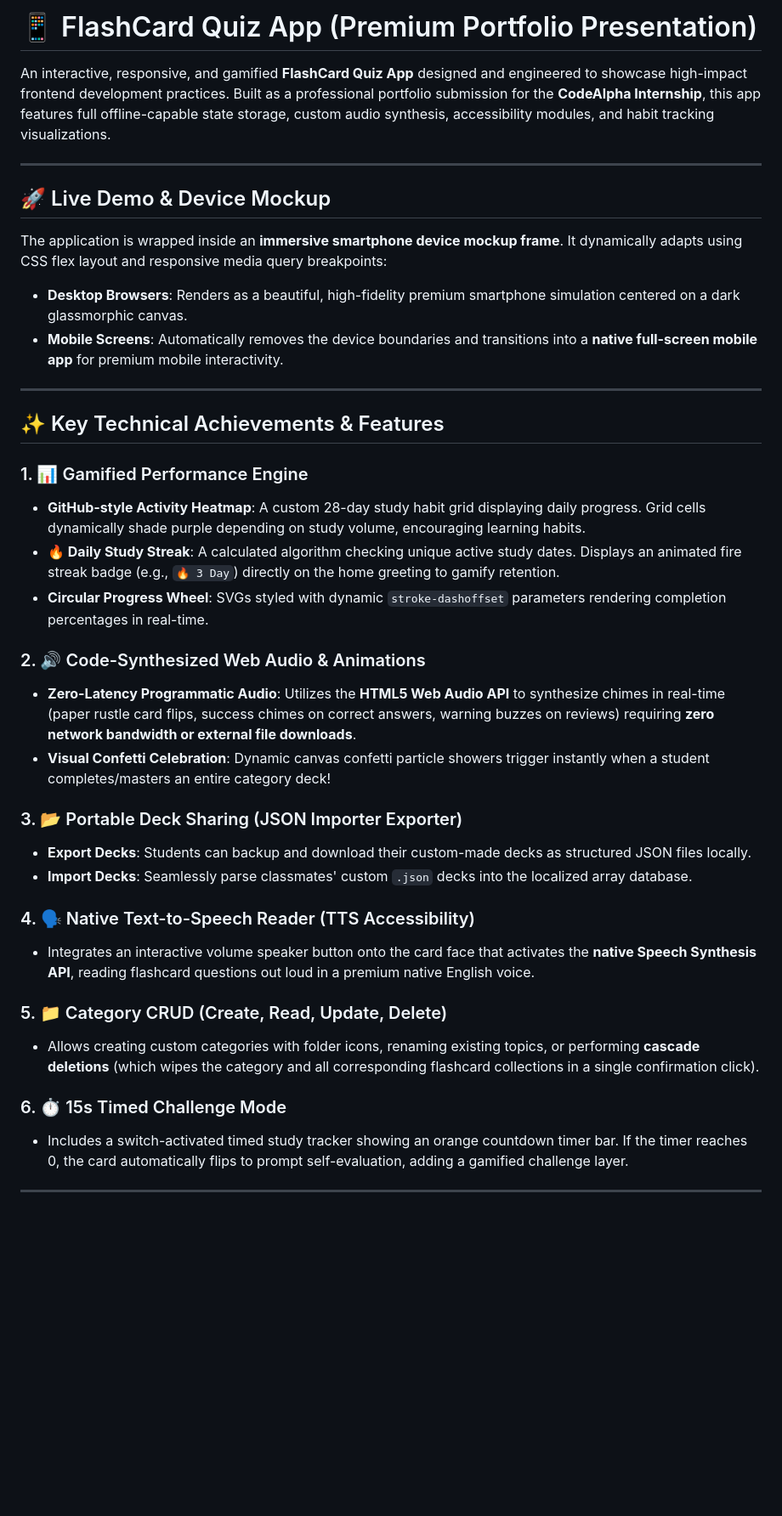
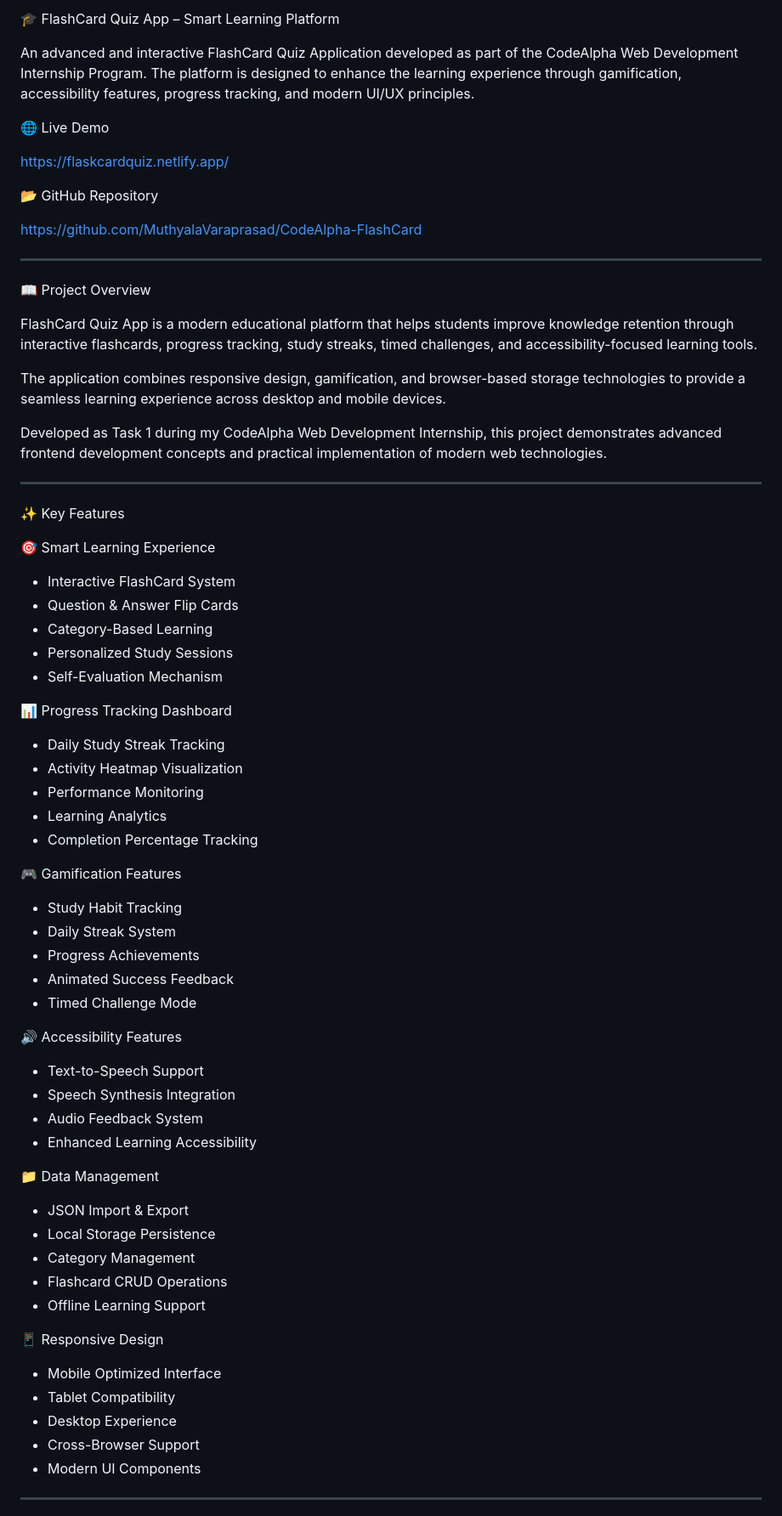
Before and after one commit to MuthyalaVaraprasad/CodeAlpha-FlashCard, a Markdown page: README.md, the part around one of its changes. Shown at 85% size. Drawn GitHub-style; blank space fills up the shorter version.

```diff
--- a/README.md
+++ b/README.md
@@ -1,39 +1,75 @@
-# 📱 FlashCard Quiz App (Premium Portfolio Presentation)
+🎓 FlashCard Quiz App – Smart Learning Platform
 
-An interactive, responsive, and gamified **FlashCard Quiz App** designed and engineered to showcase high-impact frontend development practices. Built as a professional portfolio submission for the **CodeAlpha Internship**, this app features full offline-capable state storage, custom audio synthesis, accessibility modules, and habit tracking visualizations.
+An advanced and interactive FlashCard Quiz Application developed as part of the CodeAlpha Web Development Internship Program. The platform is designed to enhance the learning experience through gamification, accessibility features, progress tracking, and modern UI/UX principles.
+
+🌐 Live Demo
+
+https://flaskcardquiz.netlify.app/
+
+📂 GitHub Repository
+
+https://github.com/MuthyalaVaraprasad/CodeAlpha-FlashCard
 
 ---
 
-## 🚀 Live Demo & Device Mockup
-The application is wrapped inside an **immersive smartphone device mockup frame**. It dynamically adapts using CSS flex layout and responsive media query breakpoints:
-*   **Desktop Browsers**: Renders as a beautiful, high-fidelity premium smartphone simulation centered on a dark glassmorphic canvas.
-*   **Mobile Screens**: Automatically removes the device boundaries and transitions into a **native full-screen mobile app** for premium mobile interactivity.
+📖 Project Overview
+
+FlashCard Quiz App is a modern educational platform that helps students improve knowledge retention through interactive flashcards, progress tracking, study streaks, timed challenges, and accessibility-focused learning tools.
+
+The application combines responsive design, gamification, and browser-based storage technologies to provide a seamless learning experience across desktop and mobile devices.
+
+Developed as Task 1 during my CodeAlpha Web Development Internship, this project demonstrates advanced frontend development concepts and practical implementation of modern web technologies.
 
 ---
 
-## ✨ Key Technical Achievements & Features
+✨ Key Features
 
-### 1. 📊 Gamified Performance Engine
-*   **GitHub-style Activity Heatmap**: A custom 28-day study habit grid displaying daily progress. Grid cells dynamically shade purple depending on study volume, encouraging learning habits.
-*   **🔥 Daily Study Streak**: A calculated algorithm checking unique active study dates. Displays an animated fire streak badge (e.g., `🔥 3 Day`) directly on the home greeting to gamify retention.
-*   **Circular Progress Wheel**: SVGs styled with dynamic `stroke-dashoffset` parameters rendering completion percentages in real-time.
+🎯 Smart Learning Experience
 
-### 2. 🔊 Code-Synthesized Web Audio & Animations
-*   **Zero-Latency Programmatic Audio**: Utilizes the **HTML5 Web Audio API** to synthesize chimes in real-time (paper rustle card flips, success chimes on correct answers, warning buzzes on reviews) requiring **zero network bandwidth or external file downloads**.
-*   **Visual Confetti Celebration**: Dynamic canvas confetti particle showers trigger instantly when a student completes/masters an entire category deck!
+- Interactive FlashCard System
+- Question & Answer Flip Cards
+- Category-Based Learning
+- Personalized Study Sessions
+- Self-Evaluation Mechanism
 
-### 3. 📂 Portable Deck Sharing (JSON Importer Exporter)
-*   **Export Decks**: Students can backup and download their custom-made decks as structured JSON files locally.
-*   **Import Decks**: Seamlessly parse classmates' custom `.json` decks into the localized array database.
+📊 Progress Tracking Dashboard
 
-### 4. 🗣️ Native Text-to-Speech Reader (TTS Accessibility)
-*   Integrates an interactive volume speaker button onto the card face that activates the **native Speech Synthesis API**, reading flashcard questions out loud in a premium native English voice.
+- Daily Study Streak Tracking
+- Activity Heatmap Visualization
+- Performance Monitoring
+- Learning Analytics
+- Completion Percentage Tracking
 
-### 5. 📁 Category CRUD (Create, Read, Update, Delete)
-*   Allows creating custom categories with folder icons, renaming existing topics, or performing **cascade deletions** (which wipes the category and all corresponding flashcard collections in a single confirmation click).
+🎮 Gamification Features
 
-### 6. ⏱️ 15s Timed Challenge Mode
-*   Includes a switch-activated timed study tracker showing an orange countdown timer bar. If the timer reaches 0, the card automatically flips to prompt self-evaluation, adding a gamified challenge layer.
+- Study Habit Tracking
+- Daily Streak System
+- Progress Achievements
+- Animated Success Feedback
+- Timed Challenge Mode
+
+🔊 Accessibility Features
+
+- Text-to-Speech Support
+- Speech Synthesis Integration
+- Audio Feedback System
+- Enhanced Learning Accessibility
+
+📁 Data Management
+
+- JSON Import & Export
+- Local Storage Persistence
+- Category Management
+- Flashcard CRUD Operations
+- Offline Learning Support
+
+📱 Responsive Design
+
+- Mobile Optimized Interface
+- Tablet Compatibility
+- Desktop Experience
+- Cross-Browser Support
+- Modern UI Components
 
 ---
 
```
Also changed, not shown: other parts of README.md (+78 -25 lines).
